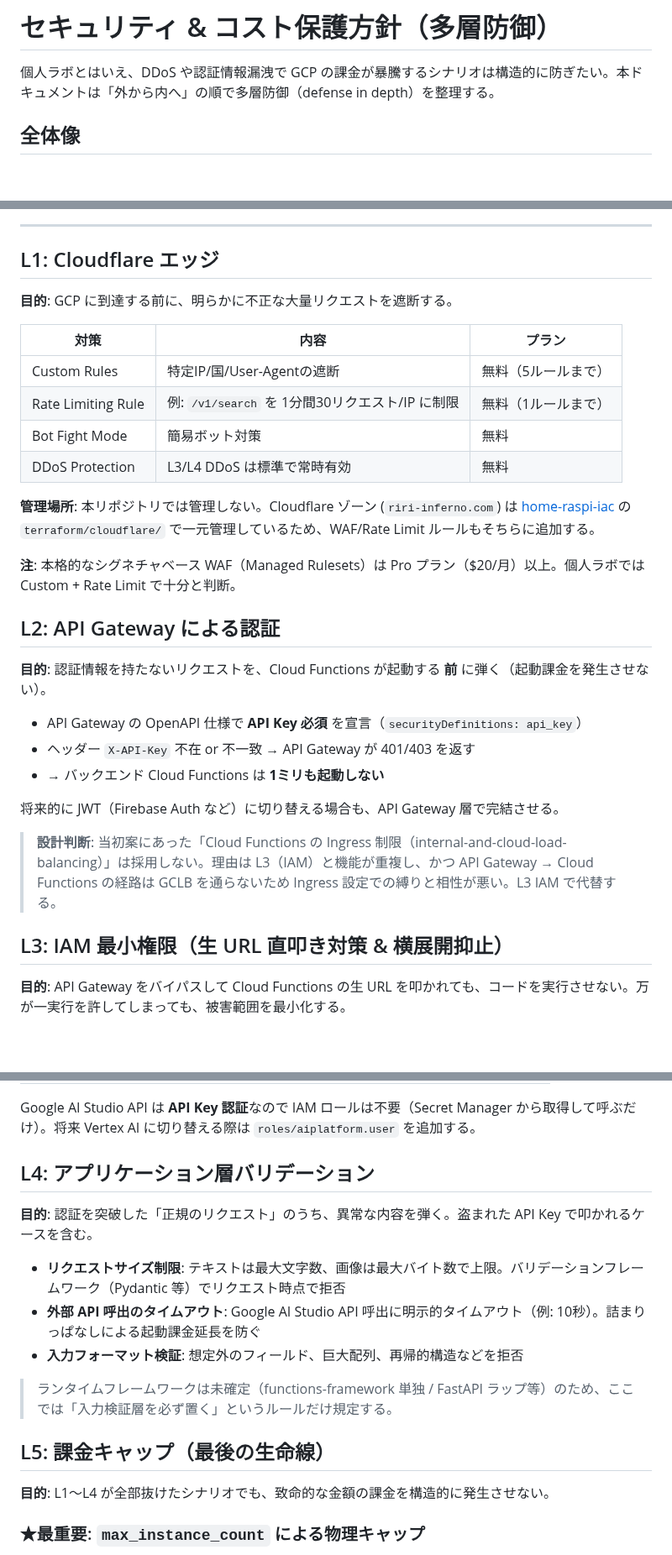
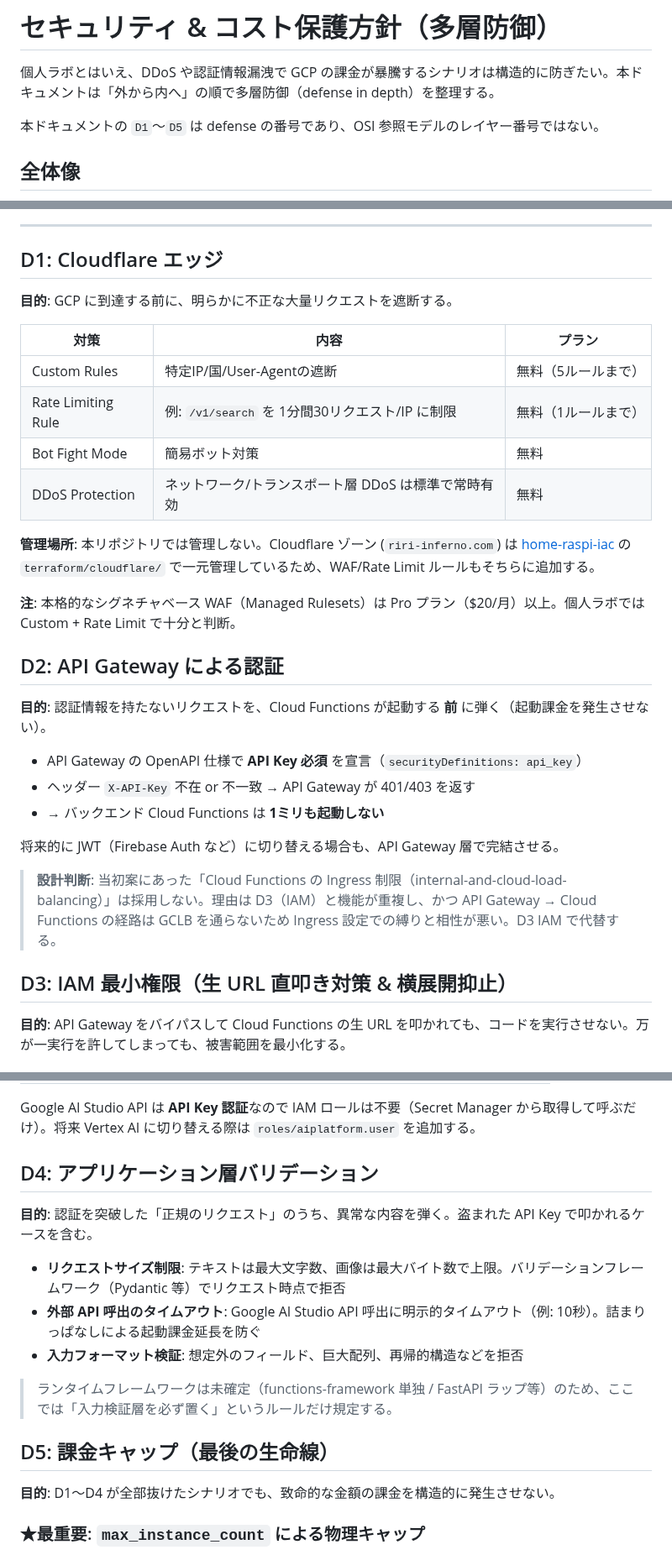
Before and after one commit to Riri-Inferno/gcp-serverless-vector-search, a Markdown page: docs/security.md, 3 parts joined by grey strips. Shown at 84% size. Drawn GitHub-style; blank space fills up the shorter version.

```diff
--- a/docs/security.md
+++ b/docs/security.md
@@ -1,6 +1,8 @@
 # セキュリティ & コスト保護方針（多層防御）
 
 個人ラボとはいえ、DDoS や認証情報漏洩で GCP の課金が暴騰するシナリオは構造的に防ぎたい。本ドキュメントは「外から内へ」の順で多層防御（defense in depth）を整理する。
+
+本ドキュメントの `D1`〜`D5` は defense の番号であり、OSI 参照モデルのレイヤー番号ではない。
 
 ## 全体像
 
@@ -25,7 +27,7 @@ flowchart TD
 
 ---
 
-## L1: Cloudflare エッジ
+## D1: Cloudflare エッジ
 
 **目的**: GCP に到達する前に、明らかに不正な大量リクエストを遮断する。
 
@@ -34,13 +36,13 @@ flowchart TD
 | Custom Rules | 特定IP/国/User-Agentの遮断 | 無料（5ルールまで） |
 | Rate Limiting Rule | 例: `/v1/search` を 1分間30リクエスト/IP に制限 | 無料（1ルールまで） |
 | Bot Fight Mode | 簡易ボット対策 | 無料 |
-| DDoS Protection | L3/L4 DDoS は標準で常時有効 | 無料 |
+| DDoS Protection | ネットワーク/トランスポート層 DDoS は標準で常時有効 | 無料 |
 
 **管理場所**: 本リポジトリでは管理しない。Cloudflare ゾーン (`riri-inferno.com`) は [home-raspi-iac](https://github.com/Riri-Inferno/home-raspi-iac) の `terraform/cloudflare/` で一元管理しているため、WAF/Rate Limit ルールもそちらに追加する。
 
 **注**: 本格的なシグネチャベース WAF（Managed Rulesets）は Pro プラン（$20/月）以上。個人ラボでは Custom + Rate Limit で十分と判断。
 
-## L2: API Gateway による認証
+## D2: API Gateway による認証
 
 **目的**: 認証情報を持たないリクエストを、Cloud Functions が起動する **前** に弾く（起動課金を発生させない）。
 
@@ -50,9 +52,9 @@ flowchart TD
 
 将来的に JWT（Firebase Auth など）に切り替える場合も、API Gateway 層で完結させる。
 
-> **設計判断**: 当初案にあった「Cloud Functions の Ingress 制限（internal-and-cloud-load-balancing）」は採用しない。理由は L3（IAM）と機能が重複し、かつ API Gateway → Cloud Functions の経路は GCLB を通らないため Ingress 設定での縛りと相性が悪い。L3 IAM で代替する。
+> **設計判断**: 当初案にあった「Cloud Functions の Ingress 制限（internal-and-cloud-load-balancing）」は採用しない。理由は D3（IAM）と機能が重複し、かつ API Gateway → Cloud Functions の経路は GCLB を通らないため Ingress 設定での縛りと相性が悪い。D3 IAM で代替する。
 
-## L3: IAM 最小権限（生 URL 直叩き対策 & 横展開抑止）
+## D3: IAM 最小権限（生 URL 直叩き対策 & 横展開抑止）
 
 **目的**: API Gateway をバイパスして Cloud Functions の生 URL を叩かれても、コードを実行させない。万が一実行を許してしまっても、被害範囲を最小化する。
 
@@ -72,7 +74,7 @@ Cloud Functions 自身が動くときの SA には、必要最小限のロール
 
 Google AI Studio API は **API Key 認証**なので IAM ロールは不要（Secret Manager から取得して呼ぶだけ）。将来 Vertex AI に切り替える際は `roles/aiplatform.user` を追加する。
 
-## L4: アプリケーション層バリデーション
+## D4: アプリケーション層バリデーション
 
 **目的**: 認証を突破した「正規のリクエスト」のうち、異常な内容を弾く。盗まれた API Key で叩かれるケースを含む。
 
@@ -82,9 +84,9 @@ Google AI Studio API は **API Key 認証**なので IAM ロールは不要（Se
 
 > ランタイムフレームワークは未確定（functions-framework 単独 / FastAPI ラップ等）のため、ここでは「入力検証層を必ず置く」というルールだけ規定する。
 
-## L5: 課金キャップ（最後の生命線）
+## D5: 課金キャップ（最後の生命線）
 
-**目的**: L1〜L4 が全部抜けたシナリオでも、致命的な金額の課金を構造的に発生させない。
+**目的**: D1〜D4 が全部抜けたシナリオでも、致命的な金額の課金を構造的に発生させない。
 
 ### ★最重要: `max_instance_count` による物理キャップ
 Cloud Functions (2nd gen) の Terraform 定義で `max_instance_count` を小さく縛る（例: 3〜5）。これで **何が起きても同時起動数が物理的に上限に張り付く** ため、課金は単価 × 上限 × 実行時間で頭打ちになる。
```
Also changed, not shown: other parts of docs/security.md (+15 -15 lines), docs/terraform-gitops.md (+11 -9 lines).
